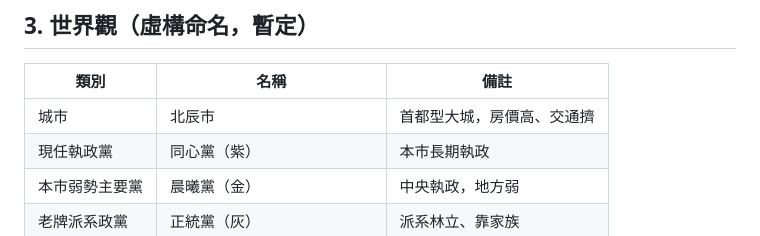
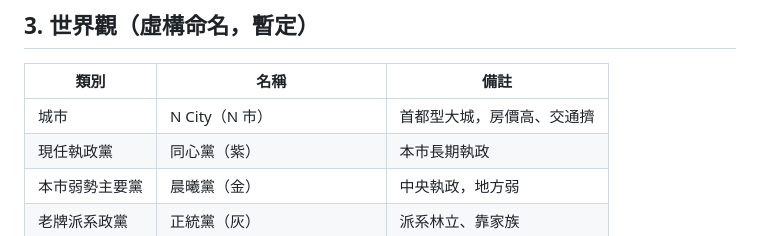
Before and after one commit to mochachen1225-create/my-mayor, a Markdown page: docs/game-design.md, the part around the change. GitHub-like rendering.

Commit message:
Design: rename city to N City
Co-Authored-By: Claude Opus 5.5 <noreply@anthropic.com>
Claude-Session: https://claude.ai/code/session_013f8pXavk24XfraPszuN1my

```diff
--- a/docs/game-design.md
+++ b/docs/game-design.md
@@ -19,7 +19,7 @@
 ## 3. 世界觀（虛構命名，暫定）
 | 類別 | 名稱 | 備註 |
 |---|---|---|
-| 城市 | 北辰市 | 首都型大城，房價高、交通擠 |
+| 城市 | N City（N 市） | 首都型大城，房價高、交通擠 |
 | 現任執政黨 | 同心黨（紫） | 本市長期執政 |
 | 本市弱勢主要黨 | 晨曦黨（金） | 中央執政，地方弱 |
 | 老牌派系政黨 | 正統黨（灰） | 派系林立、靠家族 |
```
